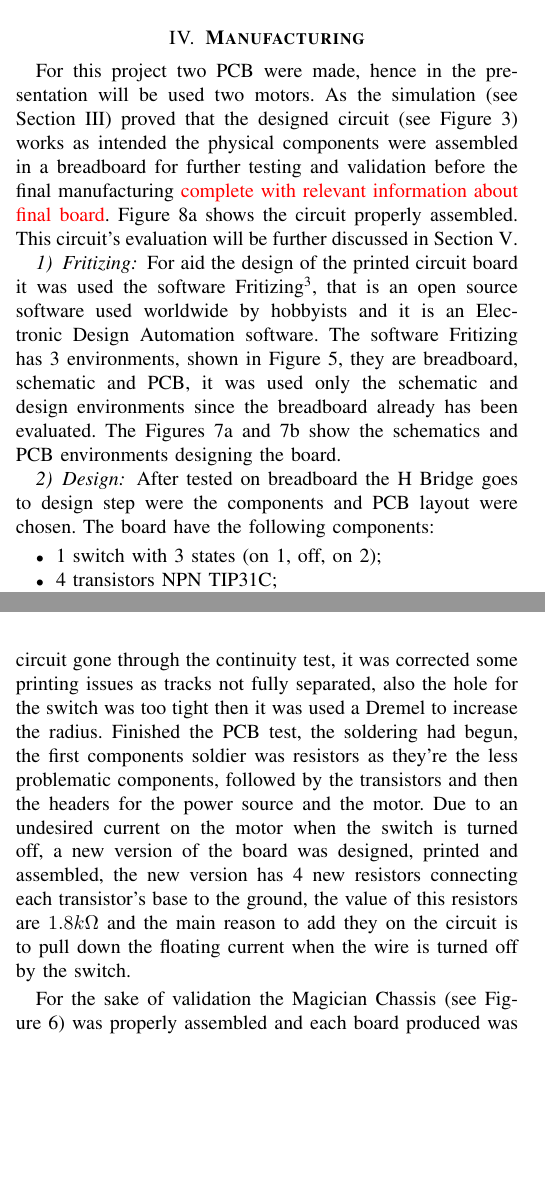
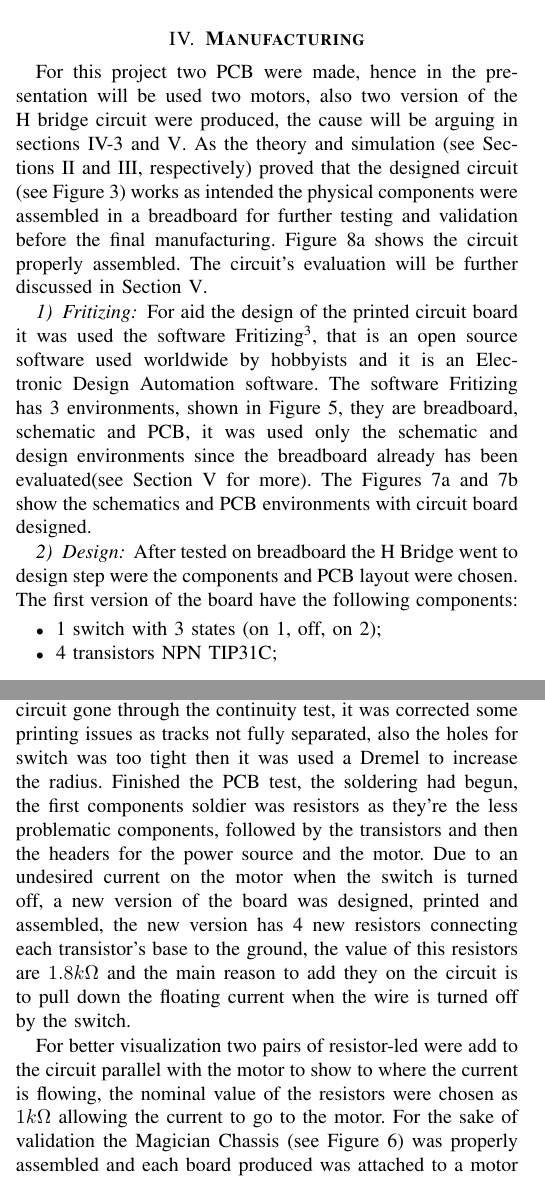
Before and after one commit to Gastd/ce2_project, a LaTeX paper (ce2.tex, which reads Manufacturing.tex): two parts of the columns of pages 1 and 2 of 4, joined at a grey line, cut so that both start at the same text, the shorter picture padded with empty space. Compiled offline with pdfLaTeX.

Commit message:
some issues

```diff
--- a/Manufacturing.tex
+++ b/Manufacturing.tex
@@ -1,16 +1,16 @@
 \section{\textbf{Manufacturing}}\label{sec:4}
-    For this project two PCB were made, hence in the presentation will be used two motors.
-    As the simulation (see Section~\ref{sec:3}) proved that the designed circuit (see Figure~\ref{fig:schem}) works as intended the physical components were assembled in a breadboard for further testing and validation before the final manufacturing \todo{complete with relevant information about final board}. Figure~\ref{fig:proto_h} shows the circuit properly assembled. This circuit's evaluation will be further discussed in Section~\ref{sec:5}.
+    For this project two PCB were made, hence in the presentation will be used two motors, also two version of the H bridge circuit were produced, the cause will be arguing in sections~\ref{ssub:printing} and~\ref{sec:5}.
+    As the theory and simulation (see Sections~\ref{sec:2} and~\ref{sec:3}, respectively) proved that the designed circuit (see Figure~\ref{fig:schem}) works as intended the physical components were assembled in a breadboard for further testing and validation before the final manufacturing. Figure~\ref{fig:proto_h} shows the circuit properly assembled. The circuit's evaluation will be further discussed in Section~\ref{sec:5}.
 
     \subsubsection{Fritizing} % (fold)
     \label{ssub:fritizing}
         For aid the design of the printed circuit board it was used the software Fritizing\footnote{\url{http://fritzing.org/}}, that is an open source software used worldwide by hobbyists and it is an Electronic Design Automation software.
-        The software Fritizing has 3 environments, shown in Figure~\ref{fig:breadboard}, they are breadboard, schematic and PCB, it was used only the schematic and design environments since the breadboard already has been evaluated. The Figures~\ref{fig:schem_fritz} and~\ref{fig:pcb_fritz} show the schematics and PCB environments designing the board.
+        The software Fritizing has 3 environments, shown in Figure~\ref{fig:breadboard}, they are breadboard, schematic and PCB, it was used only the schematic and design environments since the breadboard already has been evaluated(see Section~\ref{sec:5} for more). The Figures~\ref{fig:schem_fritz} and~\ref{fig:pcb_fritz} show the schematics and PCB environments with circuit board designed.
     % subsubsection fritizing (end)
 
     \subsubsection{Design} % (fold)
     \label{ssub:design}
-        After tested on breadboard the H Bridge goes to design step were the components and PCB layout were chosen. The board have the following components:
+        After tested on breadboard the H Bridge went to design step were the components and PCB layout were chosen. The first version of the board have the following components:
         \begin{itemize}
             \item 1 switch with 3 states (on 1, off, on 2);
             \item 4 transistors NPN TIP31C;
@@ -23,10 +23,11 @@
 
     \subsubsection{Printing} % (fold)
     \label{ssub:printing}
-        The H Bridge PCB was made on a CNC machine, which can be either milling as drill machine being able to made the circuit tracks and drill the components holes. The CNC machine is set at LARA, Figure~\ref{fig:workstation}, an ENE-UnB laboratory, and it has been used for prototyping PCBs. With the layout done in Fritizing the project was exported in a Geber extension(RS-274X) and then it was used the FlatCAM\footnote{\url{http://flatcam.org/}} software to read the Geber files and generate the G code of the path for the milling and drill tool. After setting the length of the tools, the CNC machine was calibrated and leveled, so it was started the PCB printing. The first version of the circuit gone through the continuity test, it was corrected some printing issues as tracks not fully separated, also the hole for the switch was too tight then it was used a Dremel to increase the radius. Finished the PCB test, the soldering had begun, the first components soldier was resistors as they're the less problematic components, followed by the transistors and then the headers for the power source and the motor. Due to an undesired current on the motor when the switch is turned off, a new version of the board was designed, printed and assembled, the new version has 4 new resistors connecting each transistor's base to the ground, the value of this resistors are $1.8k\Omega$ and the main reason to add they on the circuit is to pull down the floating current when the wire is turned off by the switch.
+        The H Bridge PCB was made on a CNC machine, which can be either milling as drill machine being able to made the circuit tracks and drill the components holes. The CNC machine is set at LARA, Figure~\ref{fig:workstation}, an ENE-UnB laboratory, and it has been used for prototyping PCBs. With the layout done in Fritizing the project was exported in a Geber extension(RS-274X) and then it was used the FlatCAM\footnote{\url{http://flatcam.org/}} software to read the Geber files and generate the G code of the path for the milling and drill tool. After setting the length of the tools, the CNC machine was calibrated and leveled, so it was started the PCB printing. The first version of the circuit gone through the continuity test, it was corrected some printing issues as tracks not fully separated, also the holes for switch was too tight then it was used a Dremel to increase the radius. Finished the PCB test, the soldering had begun, the first components soldier was resistors as they're the less problematic components, followed by the transistors and then the headers for the power source and the motor. Due to an undesired current on the motor when the switch is turned off, a new version of the board was designed, printed and assembled, the new version has 4 new resistors connecting each transistor's base to the ground, the value of this resistors are $1.8k\Omega$ and the main reason to add they on the circuit is to pull down the floating current when the wire is turned off by the switch.
         %( see the version 1 in Figure~\ref{fig:version1} and the version 2 in Figure~\ref{fig:version2}).
     % subsubsection printing (end)
 
+    For better visualization two pairs of resistor-led were add to the circuit parallel with the motor to show to where the current is flowing, the nominal value of the resistors were chosen as $1k\Omega$ allowing the current to go to the motor.
 	For the sake of validation the Magician Chassis (see Figure~\ref{fig:mag}) was properly assembled and each board produced was attached to a motor which was connected to a wheel of the Chassis. This allowed the vehicle to move forward or backward depending on the switch's position.
 
 \begin{figure}
```
Also changed, not shown: Experiments.tex (+3 -2 lines), Introduction.tex (+1 -1 lines).
